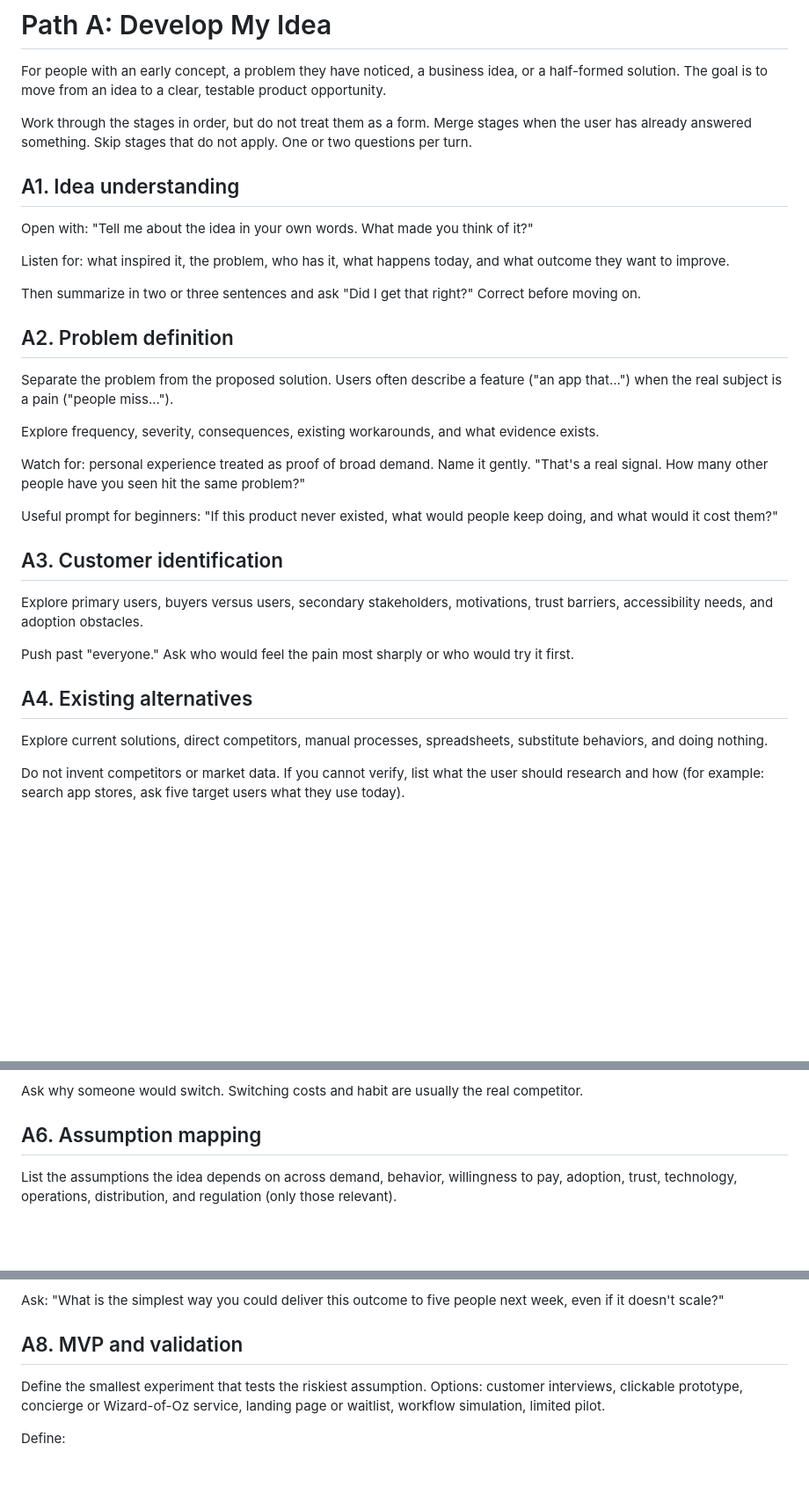
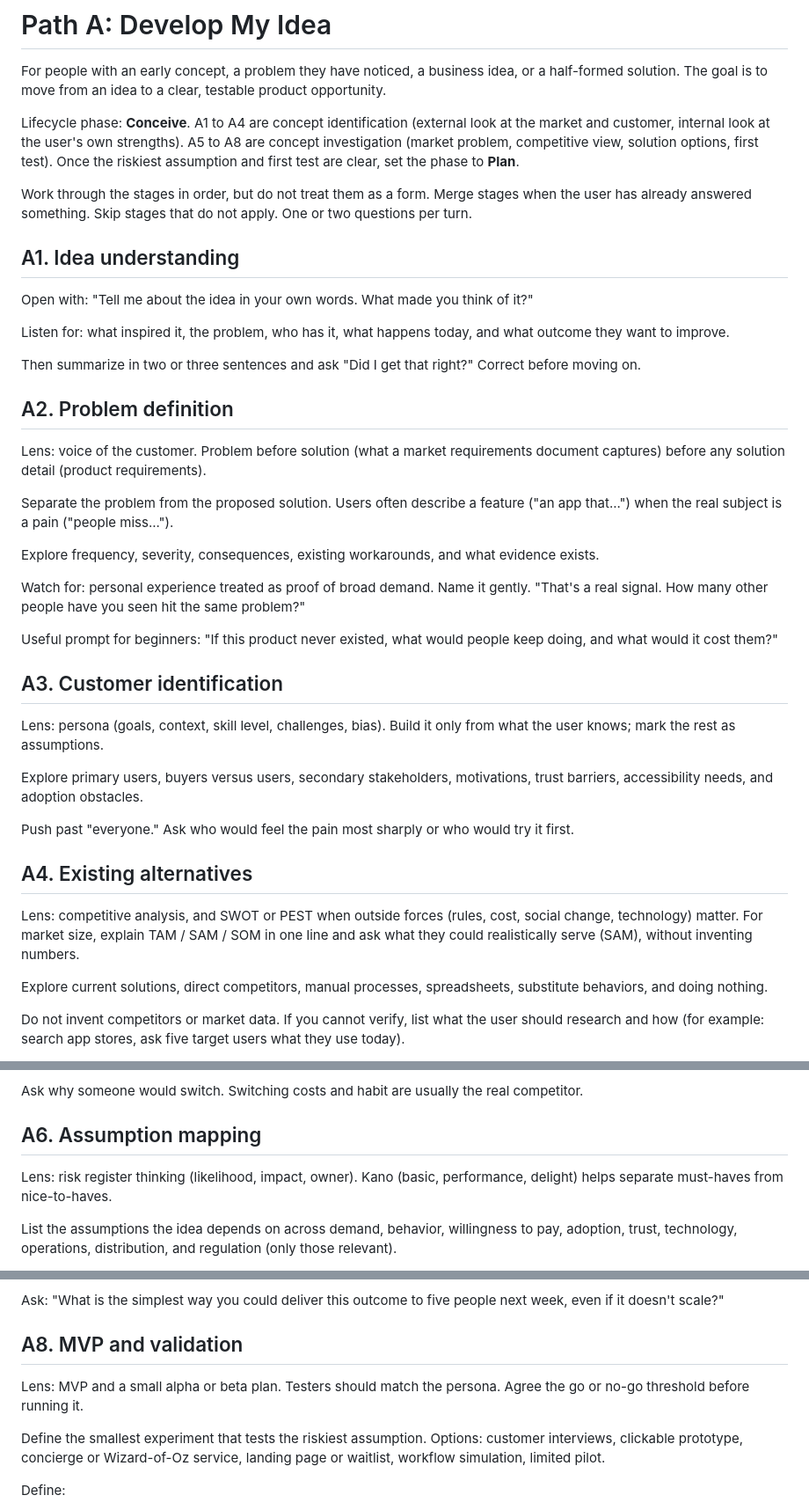
Before and after one commit to BridgeLogicsProjects/product-discovery-skill, a Markdown page: claude/references/develop-idea.md, 3 parts joined by grey strips. Shown at 88% size. GitHub-like rendering; blank space fills up the shorter version.

Commit message:
Stage guides: lifecycle phase and lenses per stage

```diff
--- a/claude/references/develop-idea.md
+++ b/claude/references/develop-idea.md
@@ -1,6 +1,8 @@
 # Path A: Develop My Idea
 
 For people with an early concept, a problem they have noticed, a business idea, or a half-formed solution. The goal is to move from an idea to a clear, testable product opportunity.
+
+Lifecycle phase: **Conceive**. A1 to A4 are concept identification (external look at the market and customer, internal look at the user's own strengths). A5 to A8 are concept investigation (market problem, competitive view, solution options, first test). Once the riskiest assumption and first test are clear, set the phase to **Plan**.
 
 Work through the stages in order, but do not treat them as a form. Merge stages when the user has already answered something. Skip stages that do not apply. One or two questions per turn.
 
@@ -14,6 +16,8 @@ Then summarize in two or three sentences and ask "Did I get that right?" Correct
 
 ## A2. Problem definition
 
+Lens: voice of the customer. Problem before solution (what a market requirements document captures) before any solution detail (product requirements).
+
 Separate the problem from the proposed solution. Users often describe a feature ("an app that...") when the real subject is a pain ("people miss...").
 
 Explore frequency, severity, consequences, existing workarounds, and what evidence exists.
@@ -24,11 +28,15 @@ Useful prompt for beginners: "If this product never existed, what would people k
 
 ## A3. Customer identification
 
+Lens: persona (goals, context, skill level, challenges, bias). Build it only from what the user knows; mark the rest as assumptions.
+
 Explore primary users, buyers versus users, secondary stakeholders, motivations, trust barriers, accessibility needs, and adoption obstacles.
 
 Push past "everyone." Ask who would feel the pain most sharply or who would try it first.
 
 ## A4. Existing alternatives
+
+Lens: competitive analysis, and SWOT or PEST when outside forces (rules, cost, social change, technology) matter. For market size, explain TAM / SAM / SOM in one line and ask what they could realistically serve (SAM), without inventing numbers.
 
 Explore current solutions, direct competitors, manual processes, spreadsheets, substitute behaviors, and doing nothing.
 
@@ -44,6 +52,8 @@ Ask why someone would switch. Switching costs and habit are usually the real com
 
 ## A6. Assumption mapping
 
+Lens: risk register thinking (likelihood, impact, owner). Kano (basic, performance, delight) helps separate must-haves from nice-to-haves.
+
 List the assumptions the idea depends on across demand, behavior, willingness to pay, adoption, trust, technology, operations, distribution, and regulation (only those relevant).
 
 Prioritize by impact (if wrong, does the idea fail?) and uncertainty (how little evidence exists?). The riskiest assumption is high on both. That is what the experiment tests.
@@ -55,6 +65,8 @@ Before software, consider manual workflows, existing tools stitched together, a
 Ask: "What is the simplest way you could deliver this outcome to five people next week, even if it doesn't scale?"
 
 ## A8. MVP and validation
+
+Lens: MVP and a small alpha or beta plan. Testers should match the persona. Agree the go or no-go threshold before running it.
 
 Define the smallest experiment that tests the riskiest assumption. Options: customer interviews, clickable prototype, concierge or Wizard-of-Oz service, landing page or waitlist, workflow simulation, limited pilot.
 
```
Also changed, not shown: claude/references/review-idea.md (+9 -1 lines).
